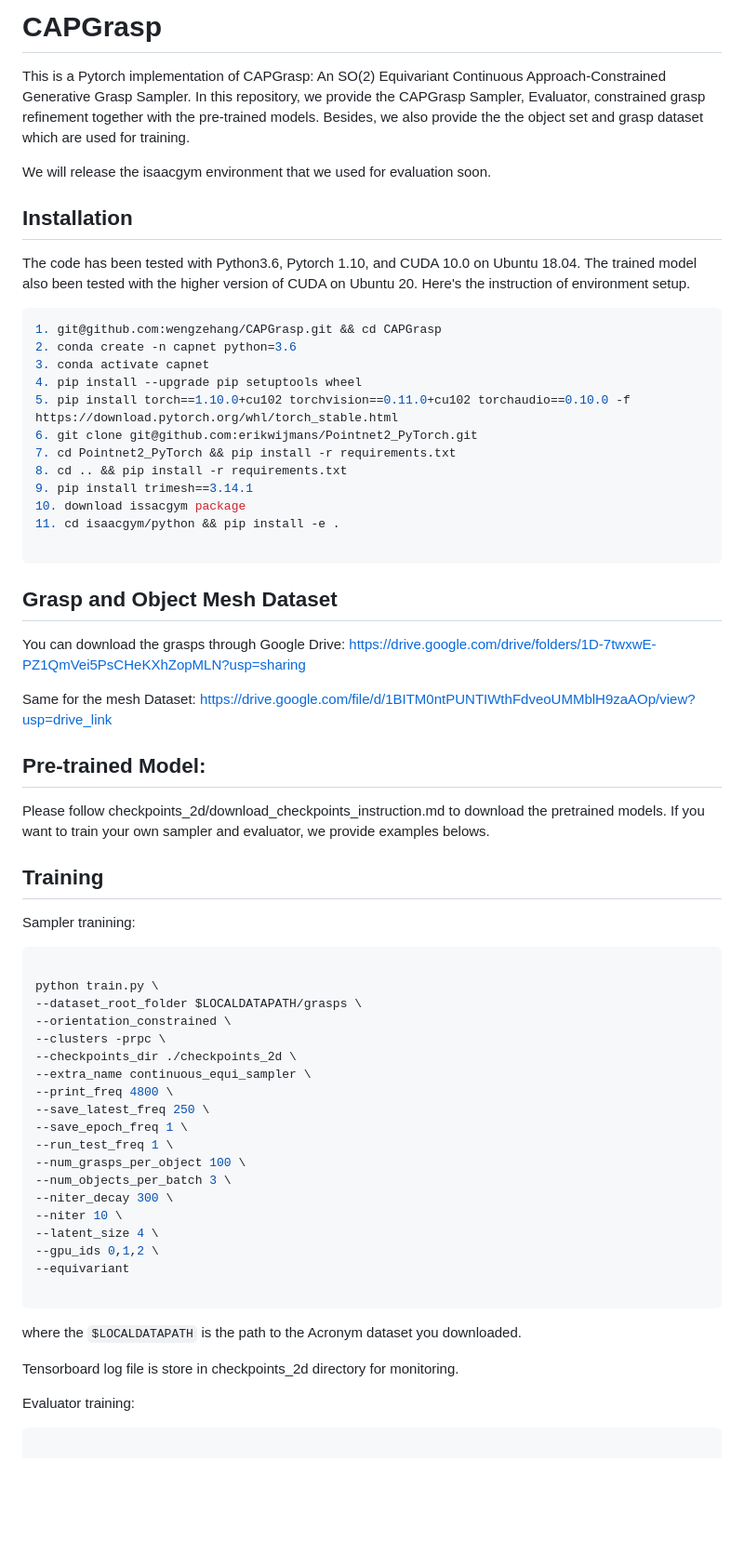
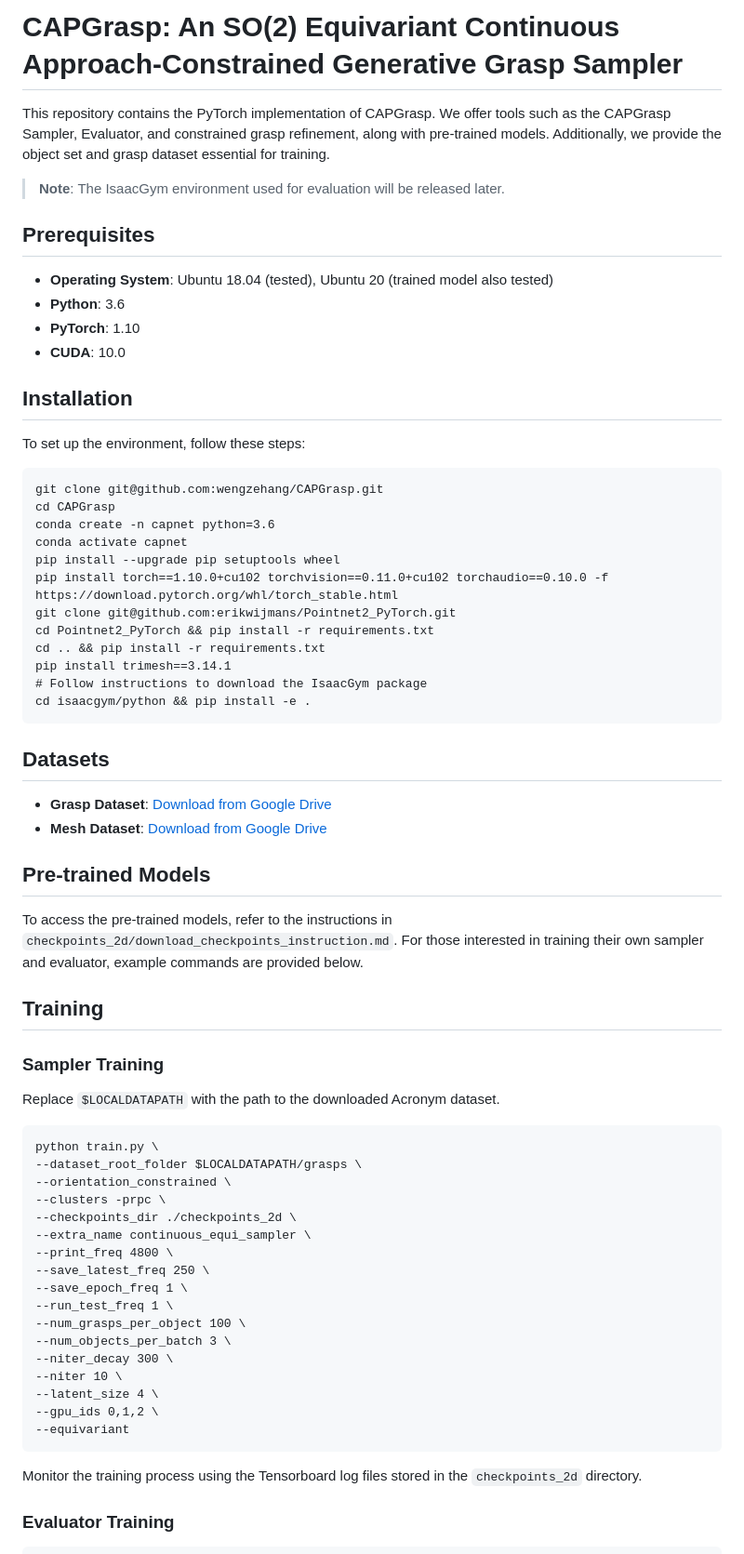
Before and after one commit to wengzehang/CAPGrasp, a Markdown page: README.md, the part around the change printed below. Shown: that part at 93% size. Drawn GitHub-style; blank space fills up the shorter version.

````diff
--- a/README.md
+++ b/README.md
@@ -1,52 +1,51 @@
-# CAPGrasp
+# CAPGrasp: An SO(2) Equivariant Continuous Approach-Constrained Generative Grasp Sampler
 
-This is a Pytorch implementation of CAPGrasp: An SO(2) Equivariant Continuous Approach-Constrained Generative Grasp Sampler.
-In this repository, we provide the CAPGrasp Sampler, Evaluator, constrained grasp refinement together with the pre-trained models.
-Besides, we also provide the the object set and grasp dataset which are used for training.
+This repository contains the PyTorch implementation of CAPGrasp. We offer tools such as the CAPGrasp Sampler, Evaluator, and constrained grasp refinement, along with pre-trained models. Additionally, we provide the object set and grasp dataset essential for training.
 
-We will release the isaacgym environment that we used for evaluation soon.
+> **Note**: The IsaacGym environment used for evaluation will be released later.
+
+## Prerequisites
+
+- **Operating System**: Ubuntu 18.04 (tested), Ubuntu 20 (trained model also tested)
+- **Python**: 3.6
+- **PyTorch**: 1.10
+- **CUDA**: 10.0
 
 ## Installation
 
-The code has been tested with Python3.6, Pytorch 1.10, and CUDA 10.0 on Ubuntu 18.04. The trained model also been tested with the
-higher version of CUDA on Ubuntu 20. Here's the instruction of environment setup.
-
-
-```shell
-1. git@github.com:wengzehang/CAPGrasp.git && cd CAPGrasp
-2. conda create -n capnet python=3.6
-3. conda activate capnet
-4. pip install --upgrade pip setuptools wheel
-5. pip install torch==1.10.0+cu102 torchvision==0.11.0+cu102 torchaudio==0.10.0 -f https://download.pytorch.org/whl/torch_stable.html
-6. git clone git@github.com:erikwijmans/Pointnet2_PyTorch.git
-7. cd Pointnet2_PyTorch && pip install -r requirements.txt
-8. cd .. && pip install -r requirements.txt
-9. pip install trimesh==3.14.1
-10. download issacgym package
-11. cd isaacgym/python && pip install -e .
+To set up the environment, follow these steps:
 
 ```
+git clone git@github.com:wengzehang/CAPGrasp.git
+cd CAPGrasp
+conda create -n capnet python=3.6
+conda activate capnet
+pip install --upgrade pip setuptools wheel
+pip install torch==1.10.0+cu102 torchvision==0.11.0+cu102 torchaudio==0.10.0 -f https://download.pytorch.org/whl/torch_stable.html
+git clone git@github.com:erikwijmans/Pointnet2_PyTorch.git
+cd Pointnet2_PyTorch && pip install -r requirements.txt
+cd .. && pip install -r requirements.txt
+pip install trimesh==3.14.1
+# Follow instructions to download the IsaacGym package
+cd isaacgym/python && pip install -e .
+```
 
+## Datasets
 
-## Grasp and Object Mesh Dataset
+- **Grasp Dataset**: [Download from Google Drive](https://drive.google.com/drive/folders/1D-7twxwE-PZ1QmVei5PsCHeKXhZopMLN?usp=sharing)
+- **Mesh Dataset**: [Download from Google Drive](https://drive.google.com/file/d/1BITM0ntPUNTIWthFdveoUMMblH9zaAOp/view?usp=drive_link)
 
-You can download the grasps through Google Drive:
-https://drive.google.com/drive/folders/1D-7twxwE-PZ1QmVei5PsCHeKXhZopMLN?usp=sharing
+## Pre-trained Models
 
-Same for the mesh Dataset:
-https://drive.google.com/file/d/1BITM0ntPUNTIWthFdveoUMMblH9zaAOp/view?usp=drive_link
-
-
-## Pre-trained Model:
-
-Please follow checkpoints_2d/download_checkpoints_instruction.md to download the pretrained models. If you want to train your own sampler and evaluator, we provide examples belows.
+To access the pre-trained models, refer to the instructions in `checkpoints_2d/download_checkpoints_instruction.md`. For those interested in training their own sampler and evaluator, example commands are provided below.
 
 ## Training
 
-Sampler tranining:
+### Sampler Training
 
-```shell
+Replace `$LOCALDATAPATH` with the path to the downloaded Acronym dataset.
 
+```
 python train.py \
 --dataset_root_folder $LOCALDATAPATH/grasps \
 --orientation_constrained \
@@ -64,17 +63,13 @@ python train.py \
 --latent_size 4 \
 --gpu_ids 0,1,2 \
 --equivariant
+```
+
+Monitor the training process using the Tensorboard log files stored in the `checkpoints_2d` directory.
+
+### Evaluator Training
 
 ```
-
-where the `$LOCALDATAPATH` is the path to the Acronym dataset you downloaded.
-
-Tensorboard log file is store in checkpoints_2d directory for monitoring.
-
-Evaluator training:
-
-```shell
-
 python train.py \
 --dataset_root_folder /media/zehang/LaCie/zehang/ubuntu/dataset/cong_orien_grasp_full/grasps \
 --arch evaluator \
````
Also changed, not shown: other parts of README.md (+24 -3 lines), demo/g1.png (added), demo/g2.png (added), demo/g3.png (added), demo/g4.png (added), demo/g5.png (added), demo/g6.png (added), 4 other files.
